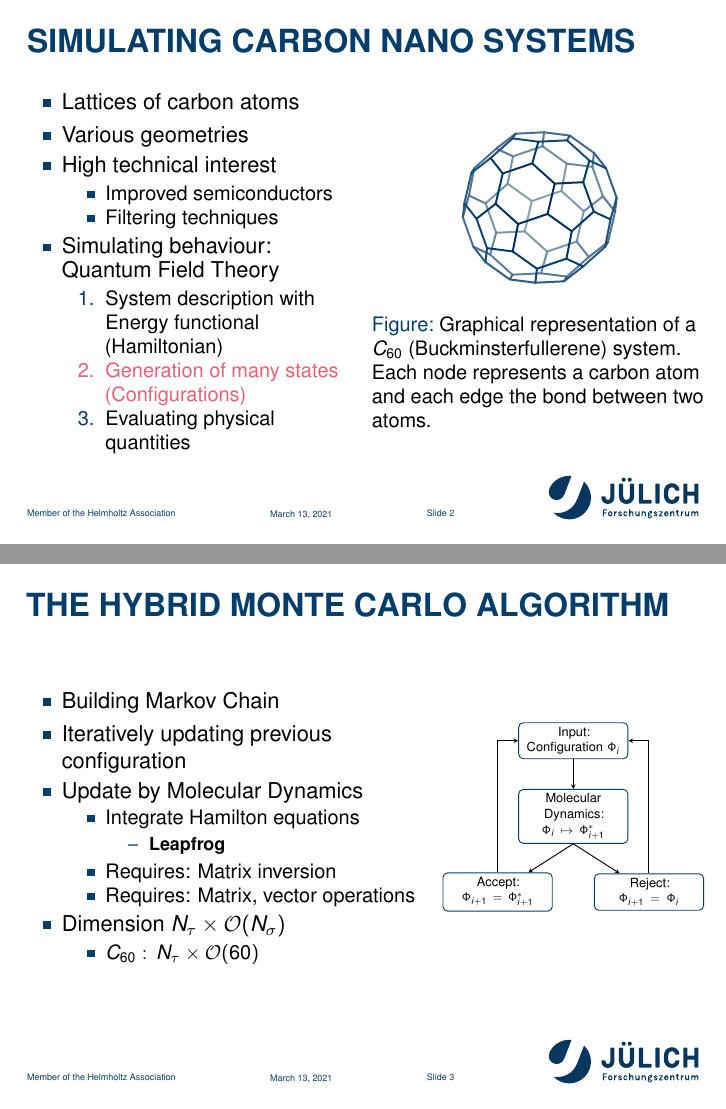
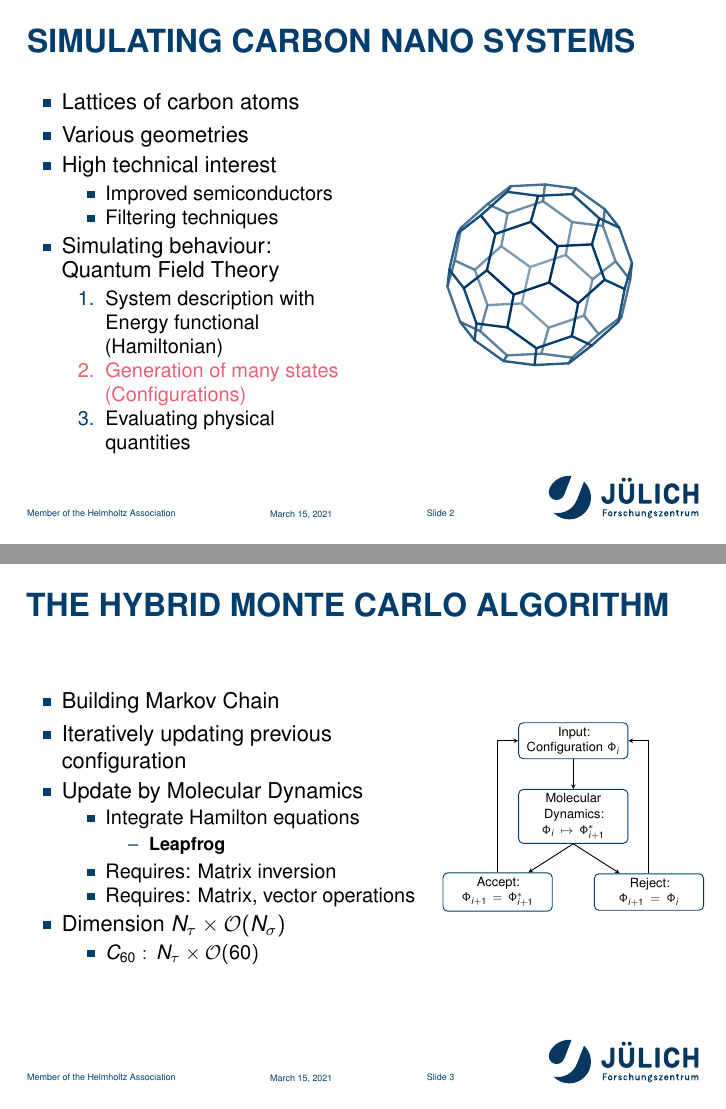
Before and after one commit to SFKV/Hackathon-Talks, LaTeX slides (HackathonSlides/hackathon_talk.tex): pages 4 and 5 of 6, joined at a grey line. The pictures show the PDF file HackathonSlides/pdflatex/hackathon_talk.pdf that the author committed with the source.

Commit message:
removed text under buckyball

```diff
--- a/HackathonSlides/hackathon_talk.tex
+++ b/HackathonSlides/hackathon_talk.tex
@@ -97,7 +97,7 @@
     \end{column}
     \begin{column}{0.5\textwidth}
         \begin{figure}\centering
-            \resizebox{0.5\textwidth}{!}{
+            \resizebox{0.6\textwidth}{!}{
             \begin{tikzpicture}
                 \colorlet{vert}{fzjblack}
                 \colorlet{edge}{fzjblue}
@@ -194,7 +194,6 @@
                 \draw[draw=edge!109!back, line width=1.0, line cap=round] (0.1405, -0.1148) -- (0.2664, 0.4248);
             \end{tikzpicture}
             }
-            \caption{Graphical representation of a $C_{60}$ (Buckminsterfullerene) system. Each node represents a carbon atom and each edge the bond between two atoms.}
         \end{figure}
     \end{column}
     \end{columns}
```
Also changed, not shown: HackathonSlides/pdflatex/hackathon_talk.pdf, 1 other file.
